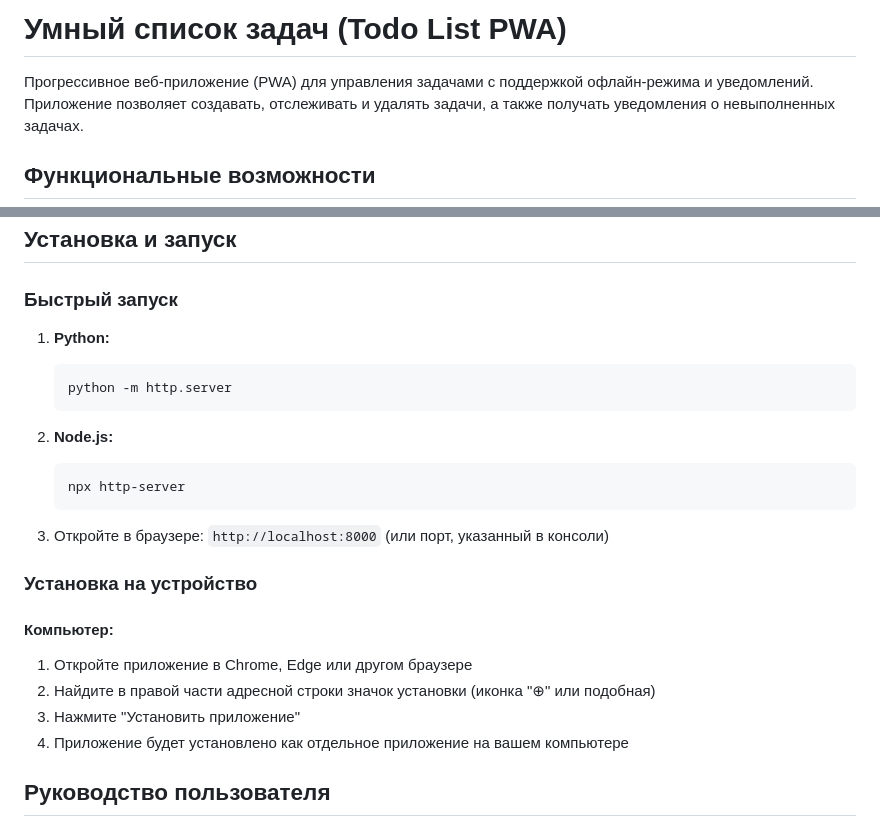
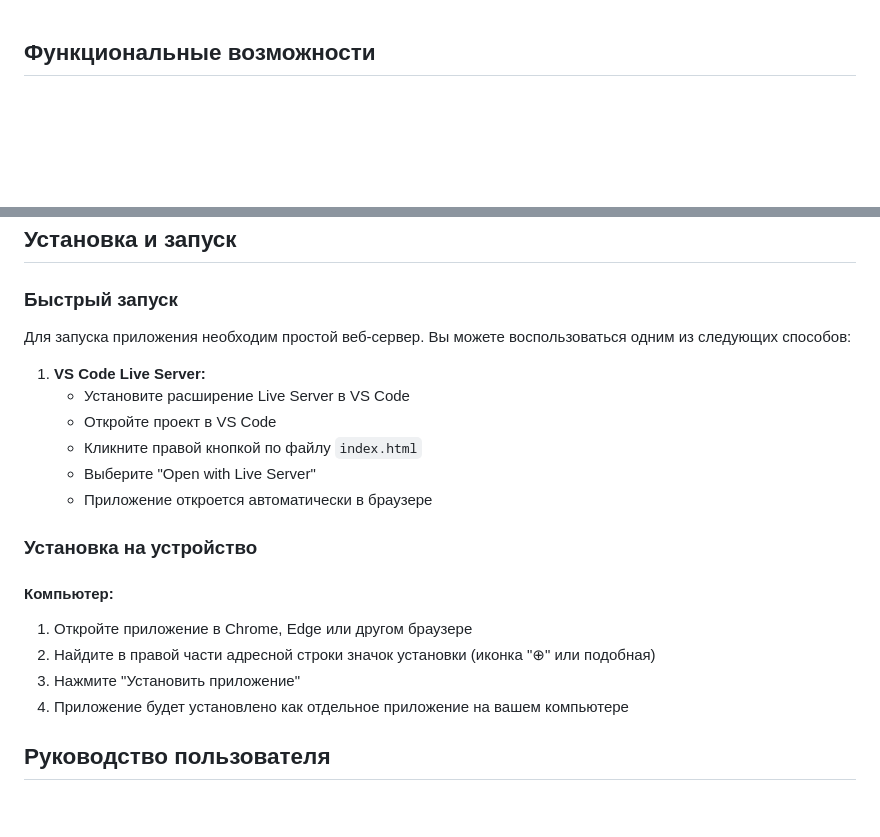
Before and after one commit to Nihihitik/practika-8, a Markdown page: README.md, 2 parts joined by grey strips. Rendered like a GitHub page; blank space fills up the shorter version.

Commit message:
Изменение README

````diff
--- a/README.md
+++ b/README.md
@@ -1,6 +1,4 @@
-# Умный список задач (Todo List PWA)
 
-Прогрессивное веб-приложение (PWA) для управления задачами с поддержкой офлайн-режима и уведомлений. Приложение позволяет создавать, отслеживать и удалять задачи, а также получать уведомления о невыполненных задачах.
 
 ## Функциональные возможности
 
@@ -16,17 +14,14 @@
 
 ### Быстрый запуск
 
-1. **Python:**
-   ```bash
-   python -m http.server
-   ```
+Для запуска приложения необходим простой веб-сервер. Вы можете воспользоваться одним из следующих способов:
 
-2. **Node.js:**
-   ```bash
-   npx http-server
-   ```
-
-3. Откройте в браузере: `http://localhost:8000` (или порт, указанный в консоли)
+1. **VS Code Live Server:**
+   - Установите расширение Live Server в VS Code
+   - Откройте проект в VS Code
+   - Кликните правой кнопкой по файлу `index.html`
+   - Выберите "Open with Live Server"
+   - Приложение откроется автоматически в браузере
 
 ### Установка на устройство
 
@@ -35,8 +30,6 @@
 2. Найдите в правой части адресной строки значок установки (иконка "⊕" или подобная)
 3. Нажмите "Установить приложение"
 4. Приложение будет установлено как отдельное приложение на вашем компьютере
-
-
 
 ## Руководство пользователя
 
````
